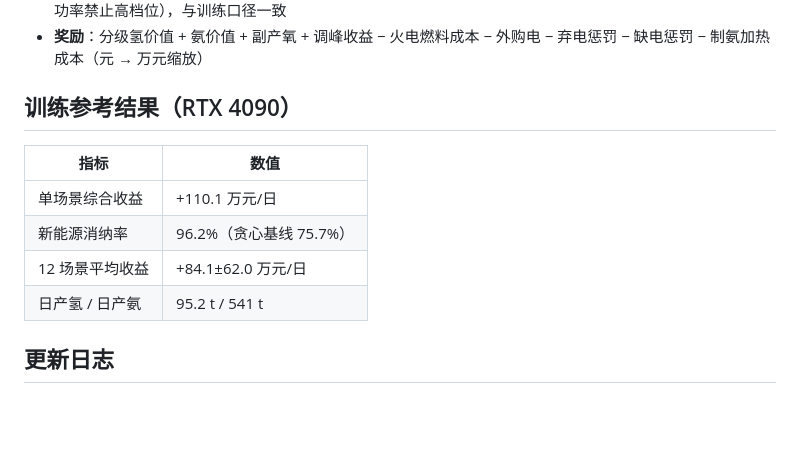
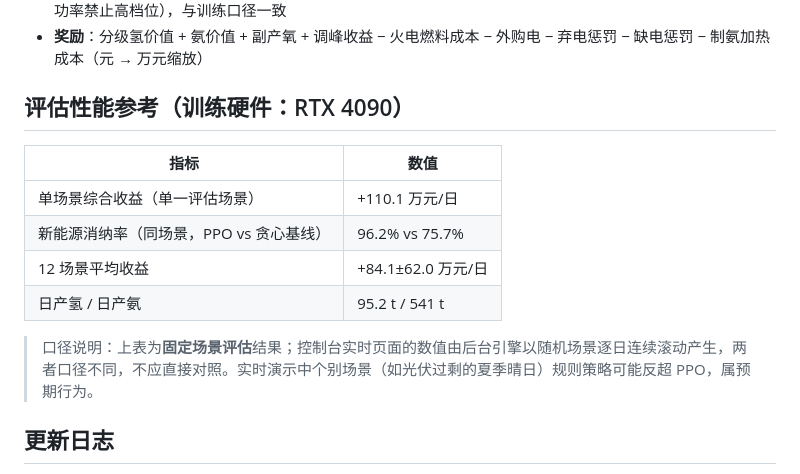
Before and after one commit to librayun04-dotcom/nh3-platform, a Markdown page: README.md, the part around the change. GitHub-like rendering; blank space fills up the shorter version.

Commit message:
README统计口径审计修正: 评估性能表标注场景范围与基线对照, 增加实时演示与固定评估的口径区分说明

```diff
--- a/README.md
+++ b/README.md
@@ -109,14 +109,16 @@ nh3-platform/
 - **奖励**：分级氢价值 + 氨价值 + 副产氧 + 调峰收益 − 火电燃料成本 − 外购电 −
   弃电惩罚 − 缺电惩罚 − 制氨加热成本（元 → 万元缩放）
 
-## 训练参考结果（RTX 4090）
+## 评估性能参考（训练硬件：RTX 4090）
 
 | 指标 | 数值 |
 |------|------|
-| 单场景综合收益 | +110.1 万元/日 |
-| 新能源消纳率 | 96.2%（贪心基线 75.7%） |
+| 单场景综合收益（单一评估场景） | +110.1 万元/日 |
+| 新能源消纳率（同场景，PPO vs 贪心基线） | 96.2% vs 75.7% |
 | 12 场景平均收益 | +84.1±62.0 万元/日 |
 | 日产氢 / 日产氨 | 95.2 t / 541 t |
+
+> 口径说明：上表为**固定场景评估**结果；控制台实时页面的数值由后台引擎以随机场景逐日连续滚动产生，两者口径不同，不应直接对照。实时演示中个别场景（如光伏过剩的夏季晴日）规则策略可能反超 PPO，属预期行为。
 
 ## 更新日志
 
```
